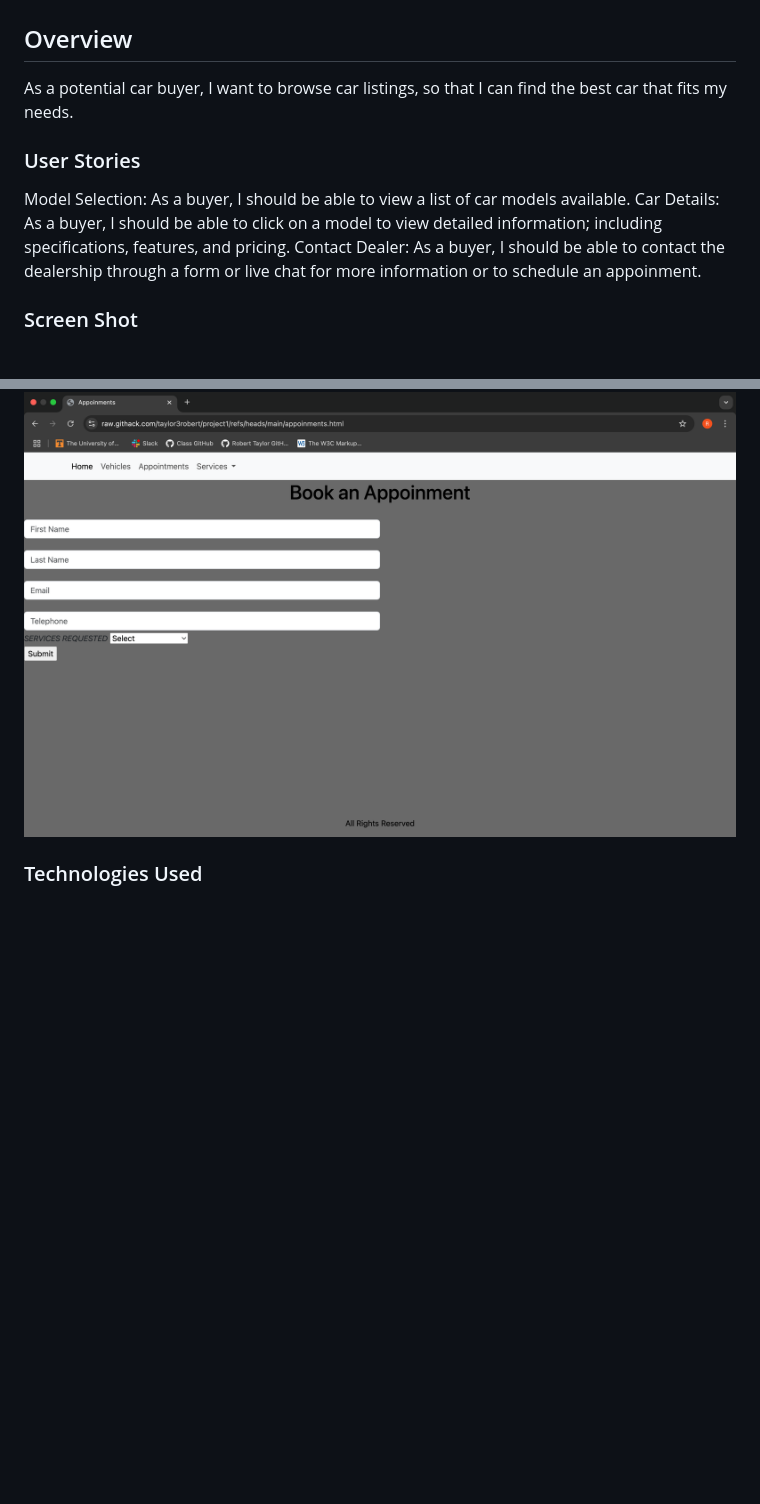
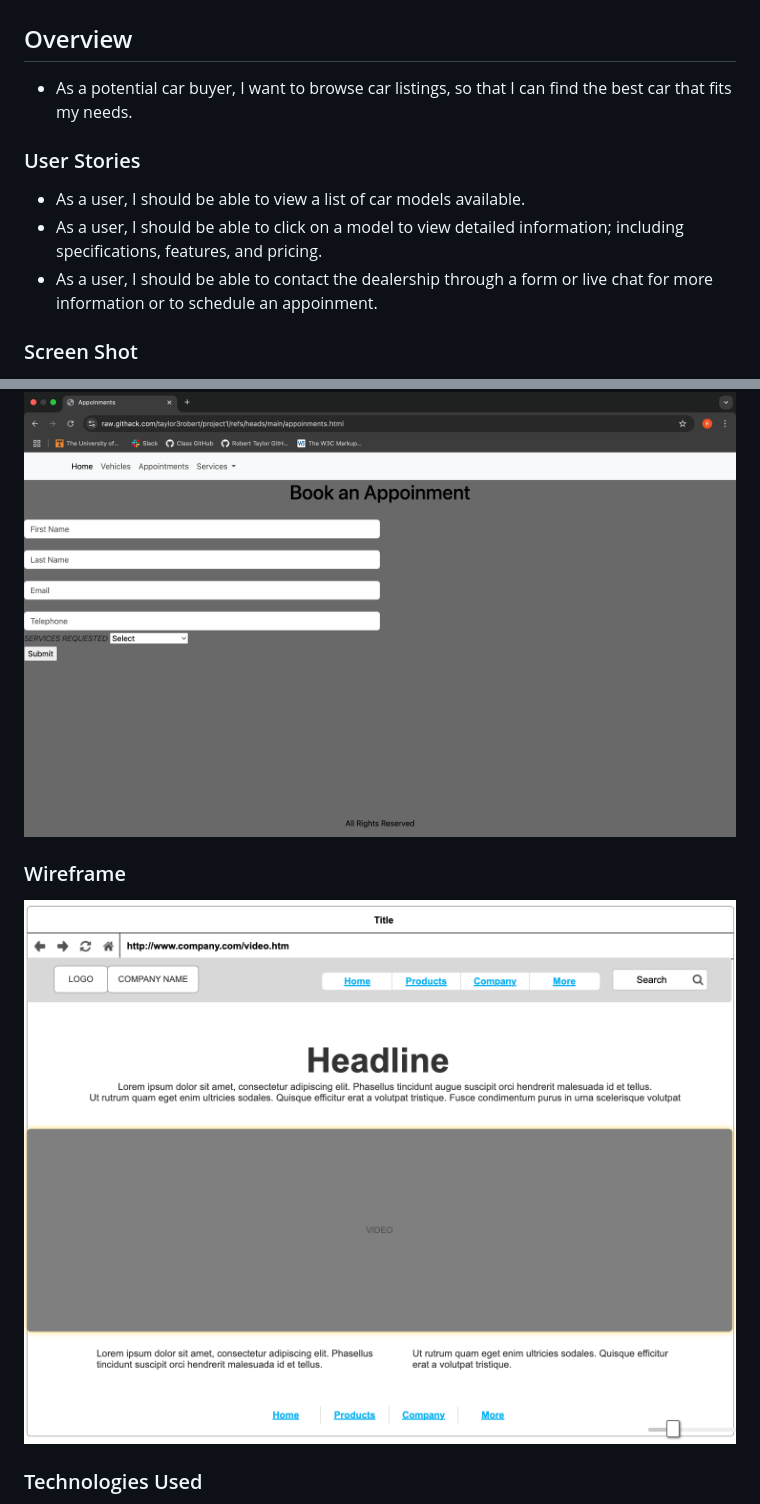
Before and after one commit to taylor3robert/project1, a Markdown page: README.md, 2 parts joined by grey strips. GitHub-like rendering; pictures changed too: images/wireframe_screenshot.png (added); blank space fills up the shorter version.

Commit message:
added wireframe

```diff
--- a/README.md
+++ b/README.md
@@ -1,20 +1,20 @@
 # ShowBoat Motors
 
 ## Overview
-As a potential car buyer, I want to browse car listings, so that I can find the best car that fits my needs.
+- As a potential car buyer, I want to browse car listings, so that I can find the best car that fits my needs.
 ### User Stories
-Model Selection:
-As a buyer, I should be able to view a list of car models available.
-Car Details:
-As a buyer, I should be able to click on a model to view detailed information; including specifications, features, and pricing.
-Contact Dealer:
-As a buyer, I should be able to contact the dealership through a form or live chat for more information or to schedule an appoinment.
+- As a user, I should be able to view a list of car models available.
+- As a user, I should be able to click on a model to view detailed information; including specifications, features, and pricing.
+- As a user, I should be able to contact the dealership through a form or live chat for more information or to schedule an appoinment.
 ### Screen Shot
 
 ![index page](images/index_screenshot.png)
 ![vehicle page](images/vehicle_screenshot.png)
 ![appinment page](images/appoinment_screenshot.png)
 
+### Wireframe
+![wireframe](images/wireframe_screenshot.png)
+
 ### Technologies Used
 - HTML
 - CSS
```
Also changed, not shown: 1 other file.
